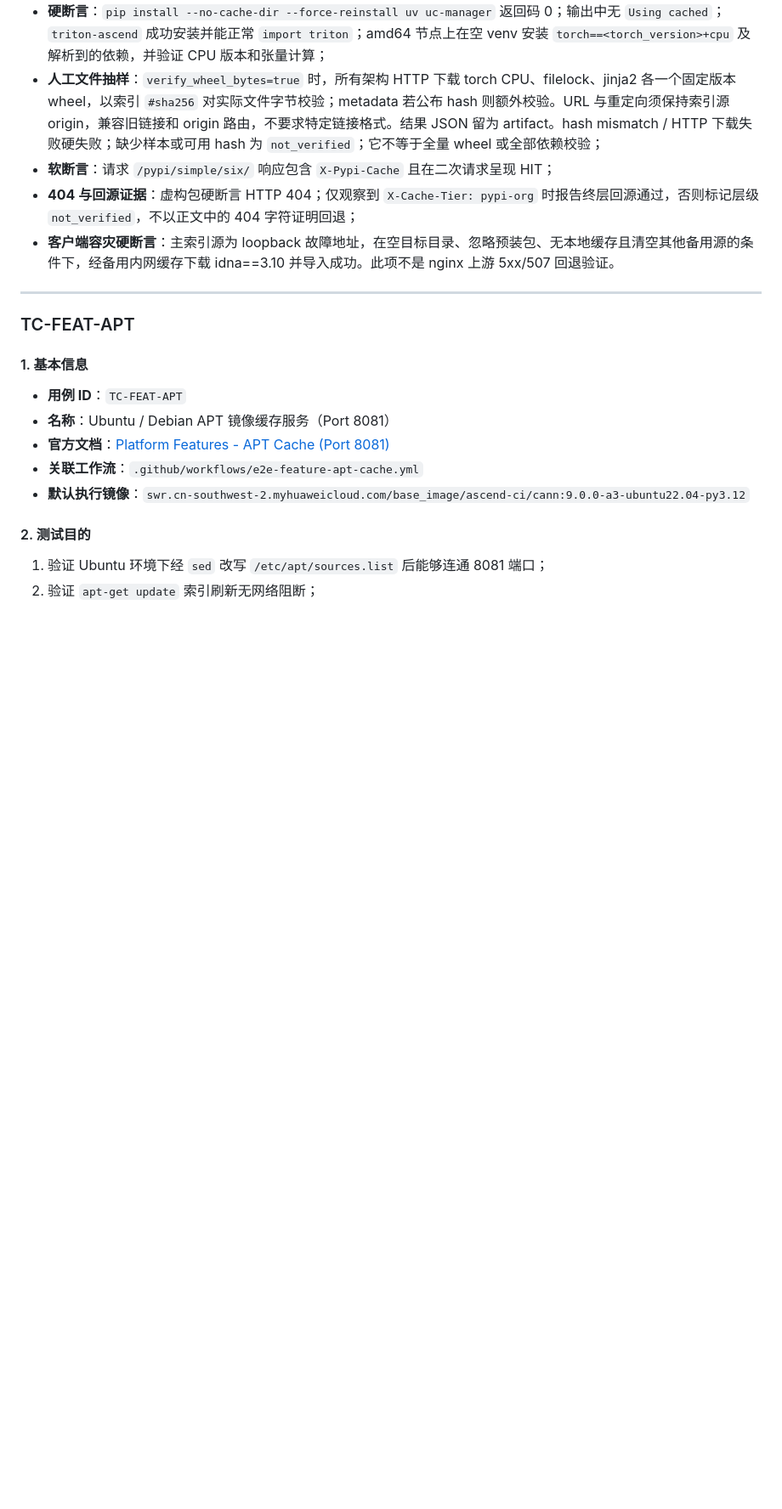
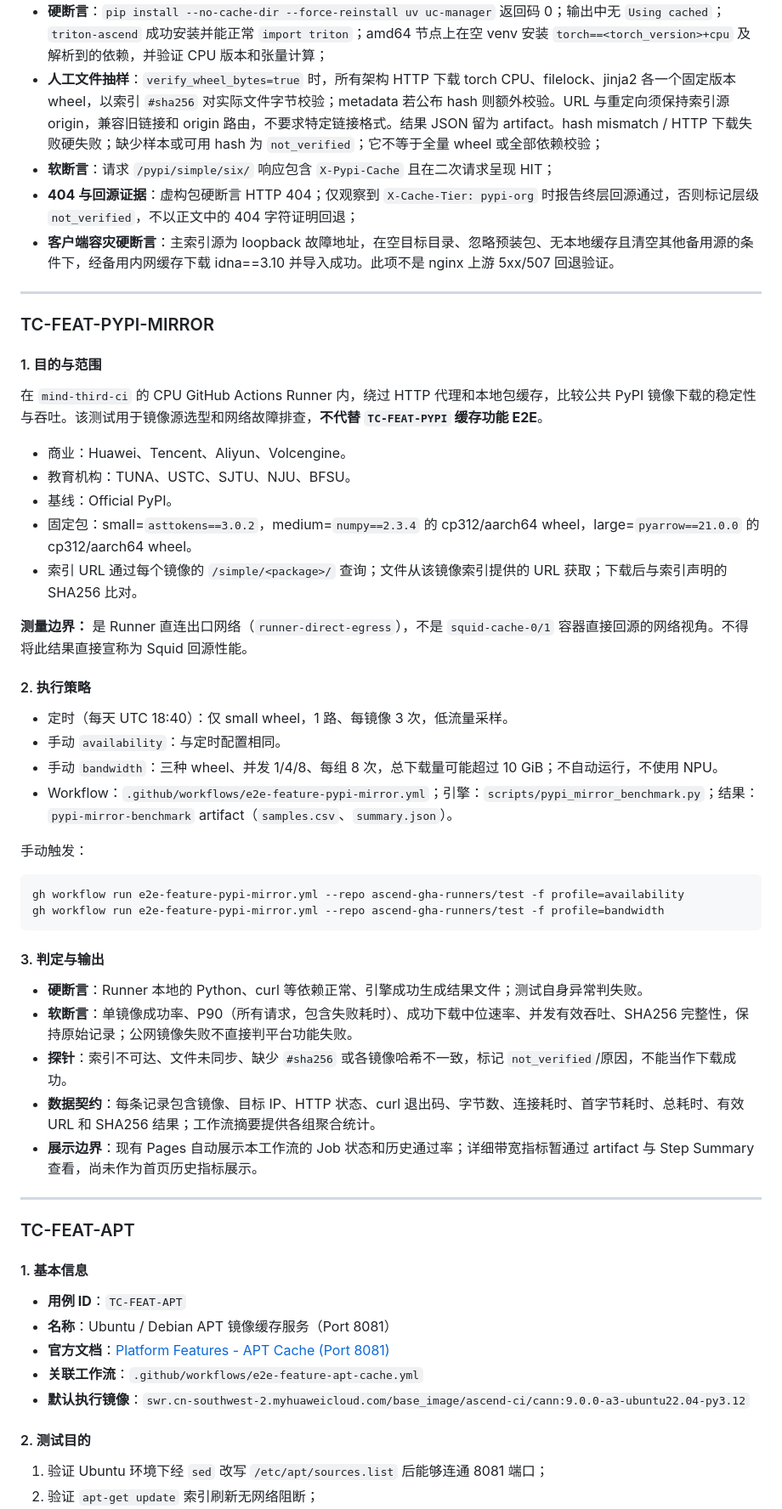
Before and after one commit to ascend-gha-runners/test, a Markdown page: docs/test-cases.md, the part around one of its changes. Shown at 85% size. Rendered like a GitHub page; blank space fills up the shorter version.

Commit message:
docs: specify PyPI mirror benchmark purpose, traffic bounds, and probe semantics

````diff
--- a/docs/test-cases.md
+++ b/docs/test-cases.md
@@ -114,6 +115,44 @@ uv pip install --no-cache "torch>=2.4.0,<2.4.99"
 - **软断言**：请求 `/pypi/simple/six/` 响应包含 `X-Pypi-Cache` 且在二次请求呈现 HIT；
 - **404 与回源证据**：虚构包硬断言 HTTP 404；仅观察到 `X-Cache-Tier: pypi-org` 时报告终层回源通过，否则标记层级 `not_verified`，不以正文中的 404 字符证明回退；
 - **客户端容灾硬断言**：主索引源为 loopback 故障地址，在空目标目录、忽略预装包、无本地缓存且清空其他备用源的条件下，经备用内网缓存下载 idna==3.10 并导入成功。此项不是 nginx 上游 5xx/507 回退验证。
+
+---
+
+### TC-FEAT-PYPI-MIRROR
+
+#### 1. 目的与范围
+
+在 `mind-third-ci` 的 CPU GitHub Actions Runner 内，绕过 HTTP 代理和本地包缓存，比较公共 PyPI 镜像下载的稳定性与吞吐。该测试用于镜像源选型和网络故障排查，**不代替 `TC-FEAT-PYPI` 缓存功能 E2E**。
+
+- 商业：Huawei、Tencent、Aliyun、Volcengine。
+- 教育机构：TUNA、USTC、SJTU、NJU、BFSU。
+- 基线：Official PyPI。
+- 固定包：small=`asttokens==3.0.2`，medium=`numpy==2.3.4` 的 cp312/aarch64 wheel，large=`pyarrow==21.0.0` 的 cp312/aarch64 wheel。
+- 索引 URL 通过每个镜像的 `/simple/<package>/` 查询；文件从该镜像索引提供的 URL 获取；下载后与索引声明的 SHA256 比对。
+
+**测量边界：** 是 Runner 直连出口网络（`runner-direct-egress`），不是 `squid-cache-0/1` 容器直接回源的网络视角。不得将此结果直接宣称为 Squid 回源性能。
+
+#### 2. 执行策略
+
+- 定时（每天 UTC 18:40）：仅 small wheel，1 路、每镜像 3 次，低流量采样。
+- 手动 `availability`：与定时配置相同。
+- 手动 `bandwidth`：三种 wheel、并发 1/4/8、每组 8 次，总下载量可能超过 10 GiB；不自动运行，不使用 NPU。
+- Workflow：`.github/workflows/e2e-feature-pypi-mirror.yml`；引擎：`scripts/pypi_mirror_benchmark.py`；结果：`pypi-mirror-benchmark` artifact（`samples.csv`、`summary.json`）。
+
+手动触发：
+
+```bash
+gh workflow run e2e-feature-pypi-mirror.yml --repo ascend-gha-runners/test -f profile=availability
+gh workflow run e2e-feature-pypi-mirror.yml --repo ascend-gha-runners/test -f profile=bandwidth
+```
+
+#### 3. 判定与输出
+
+- **硬断言**：Runner 本地的 Python、curl 等依赖正常、引擎成功生成结果文件；测试自身异常判失败。
+- **软断言**：单镜像成功率、P90（所有请求，包含失败耗时）、成功下载中位速率、并发有效吞吐、SHA256 完整性，保持原始记录；公网镜像失败不直接判平台功能失败。
+- **探针**：索引不可达、文件未同步、缺少 `#sha256` 或各镜像哈希不一致，标记 `not_verified`/原因，不能当作下载成功。
+- **数据契约**：每条记录包含镜像、目标 IP、HTTP 状态、curl 退出码、字节数、连接耗时、首字节耗时、总耗时、有效 URL 和 SHA256 结果；工作流摘要提供各组聚合统计。
+- **展示边界**：现有 Pages 自动展示本工作流的 Job 状态和历史通过率；详细带宽指标暂通过 artifact 与 Step Summary 查看，尚未作为首页历史指标展示。
 
 ---
 
````
Also changed, not shown: other parts of docs/test-cases.md (+1 -0 lines).
